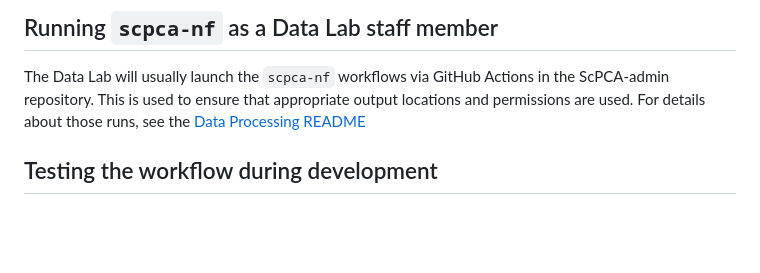
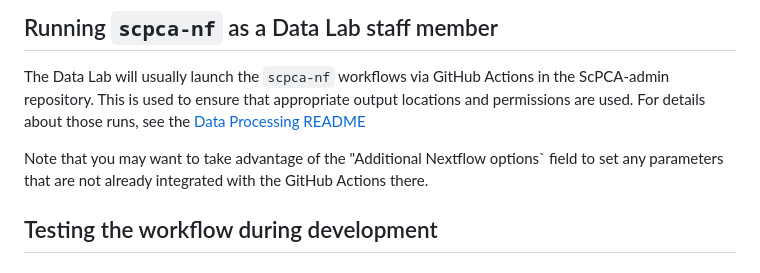
Before and after one commit to AlexsLemonade/scpca-nf, a Markdown page: internal-instructions.md, the part around the change. GitHub-like rendering; blank space fills up the shorter version.

Commit message:
add line about Additional options

```diff
--- a/internal-instructions.md
+++ b/internal-instructions.md
@@ -18,6 +18,8 @@
 The Data Lab will usually launch the `scpca-nf` workflows via GitHub Actions in the ScPCA-admin repository.
 This is used to ensure that appropriate output locations and permissions are used.
 For details about those runs, see the [Data Processing README](https://github.com/AlexsLemonade/ScPCA-admin/blob/main/data-processing-and-handoff/README.md)
+
+Note that you may want to take advantage of the "Additional Nextflow options` field to set any parameters that are not already integrated with the GitHub Actions there.
 
 
 ## Testing the workflow during development
```
